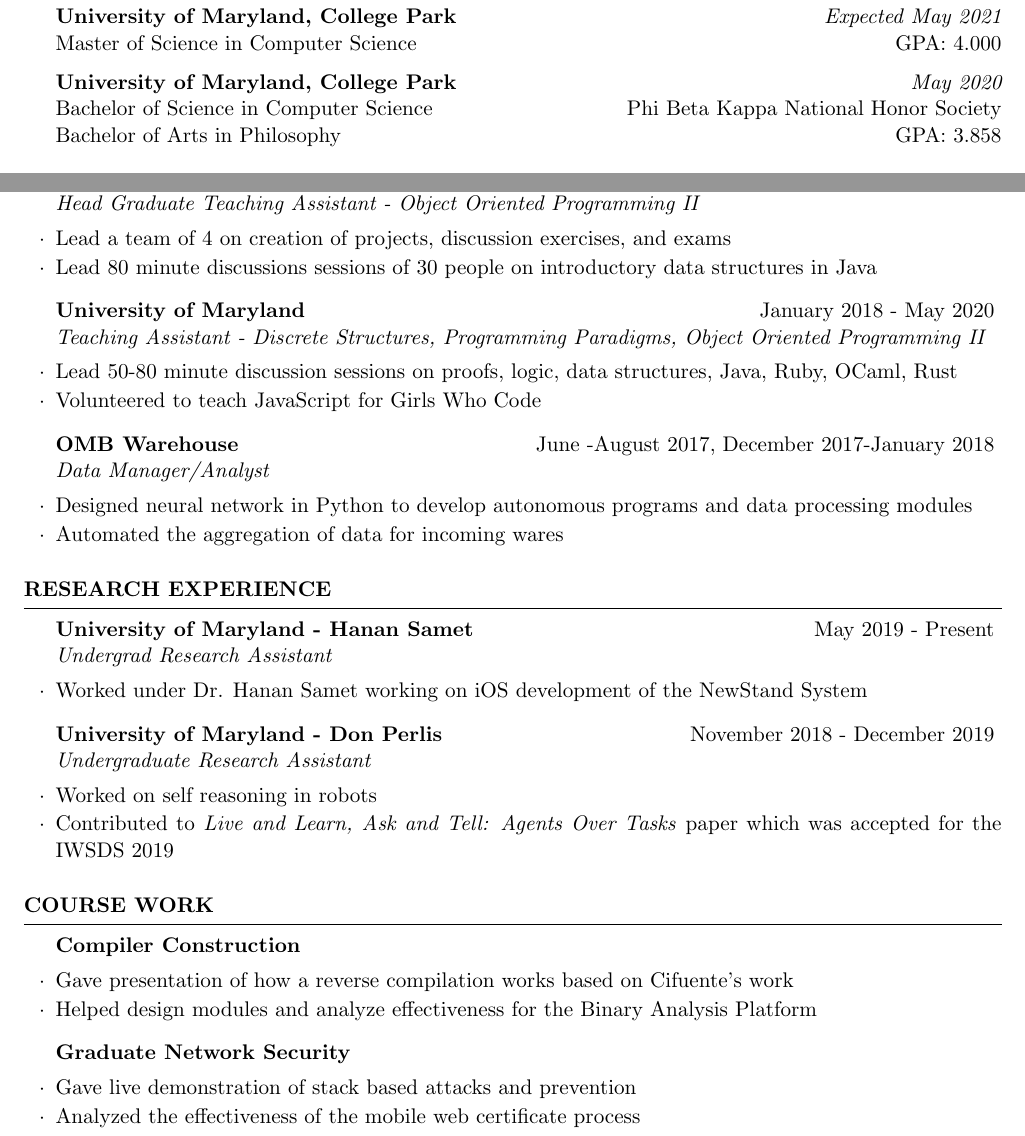
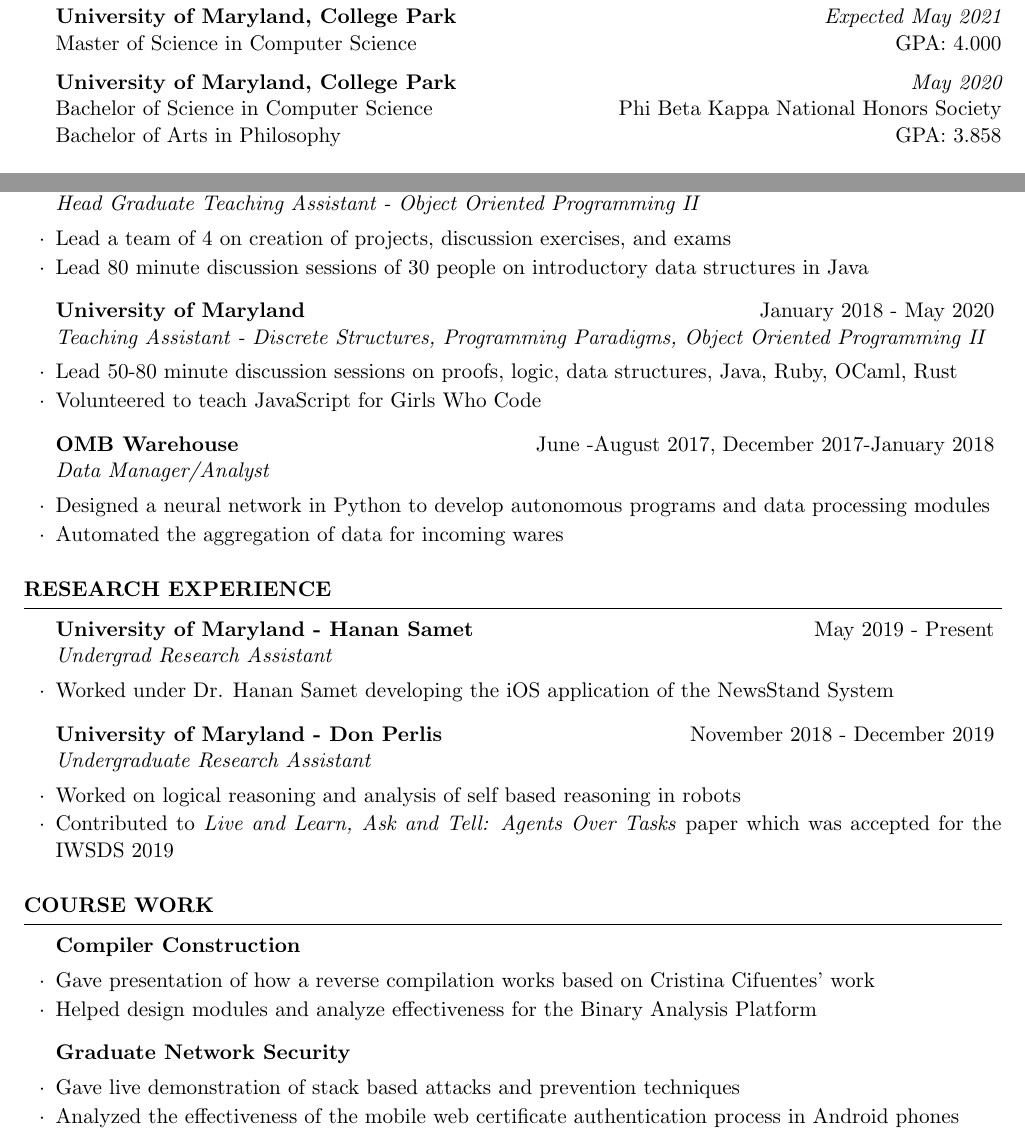
Before and after one commit to CliffBakalian/resume, a LaTeX CV (resume.tex): two parts of the page, joined at a grey line, cut so that both start at the same text. Compiled offline with pdfLaTeX.

Commit message:
made Makefile and fixed typos

```diff
--- a/resume.tex
+++ b/resume.tex
@@ -50,7 +50,7 @@
 Master of Science in  Computer Science \hfill {GPA: 4.000}
 
 {\bf University of Maryland, College Park} \hfill {\em May 2020} \\
-Bachelor of Science in  Computer Science \hfill {Phi Beta Kappa National Honor Society}\\
+Bachelor of Science in  Computer Science \hfill {Phi Beta Kappa National Honors Society}\\
 Bachelor of Arts in Philosophy \hfill {GPA: 3.858}
 
 \end{rSection}
@@ -63,7 +63,7 @@ Bachelor of Arts in Philosophy \hfill {GPA: 3.858}
 
 \begin{rSubsection}{University of Maryland}{May 2020 - Present}{Head Graduate Teaching Assistant - Object Oriented Programming II}{}
 \item Lead a team of 4 on creation of projects, discussion exercises, and exams
-\item Lead 80 minute discussions sessions of 30 people on introductory data structures in Java
+\item Lead 80 minute discussion sessions of 30 people on introductory data structures in Java
 \end{rSubsection}
 
 \begin{rSubsection}{University of Maryland}{January 2018 - May 2020}{Teaching Assistant - Discrete Structures, Programming Paradigms, Object Oriented Programming II}{}
@@ -72,7 +72,7 @@ Bachelor of Arts in Philosophy \hfill {GPA: 3.858}
 \end{rSubsection}
 
 \begin{rSubsection}{OMB Warehouse}{June -August 2017, December 2017-January 2018}{Data Manager/Analyst}{}
-\item Designed neural network in Python to develop autonomous programs and data processing modules
+\item Designed a neural network in Python to develop autonomous programs and data processing modules
 \item Automated the aggregation of data for incoming wares
 \end{rSubsection}
 
@@ -86,11 +86,11 @@ Bachelor of Arts in Philosophy \hfill {GPA: 3.858}
 \begin{rSection}{Research Experience}
 
 \begin{rSubsection}{University of Maryland - Hanan Samet}{May 2019 - Present}{Undergrad Research Assistant}{}
-\item Worked under Dr. Hanan Samet working on iOS development of the NewStand System
+\item Worked under Dr. Hanan Samet developing the iOS application of the NewsStand System
 \end{rSubsection}
 
 \begin{rSubsection}{University of Maryland - Don Perlis}{November 2018 - December 2019}{Undergraduate Research Assistant}{}
-\item Worked on self reasoning in robots
+\item Worked on logical reasoning and analysis of self based reasoning in robots
 \item Contributed to \textit{Live and Learn, Ask and Tell: Agents Over Tasks} paper which was accepted for the IWSDS 2019
 \end{rSubsection}
 
@@ -104,13 +104,13 @@ Bachelor of Arts in Philosophy \hfill {GPA: 3.858}
 \begin{rSection}{Course Work}
 
 \begin{rSubsection}{Compiler Construction}{}{}{}
-\item Gave presentation of how a reverse compilation works based on Cifuente's work
+\item Gave presentation of how a reverse compilation works based on  Cristina Cifuentes' work
 \item Helped design modules and analyze effectiveness for the Binary Analysis Platform
 \end{rSubsection}
 
 \begin{rSubsection}{Graduate Network Security}{}{}{}
-\item Gave live demonstration of stack based attacks and prevention
-\item Analyzed the effectiveness of the mobile web certificate process
+\item Gave live demonstration of stack based attacks and prevention techniques
+\item Analyzed the effectiveness of the mobile web certificate authentication process in Android phones
 \end{rSubsection}
 
 \end{rSection}
```
Also changed, not shown: Makefile (added), resume.pdf, resume.png.
